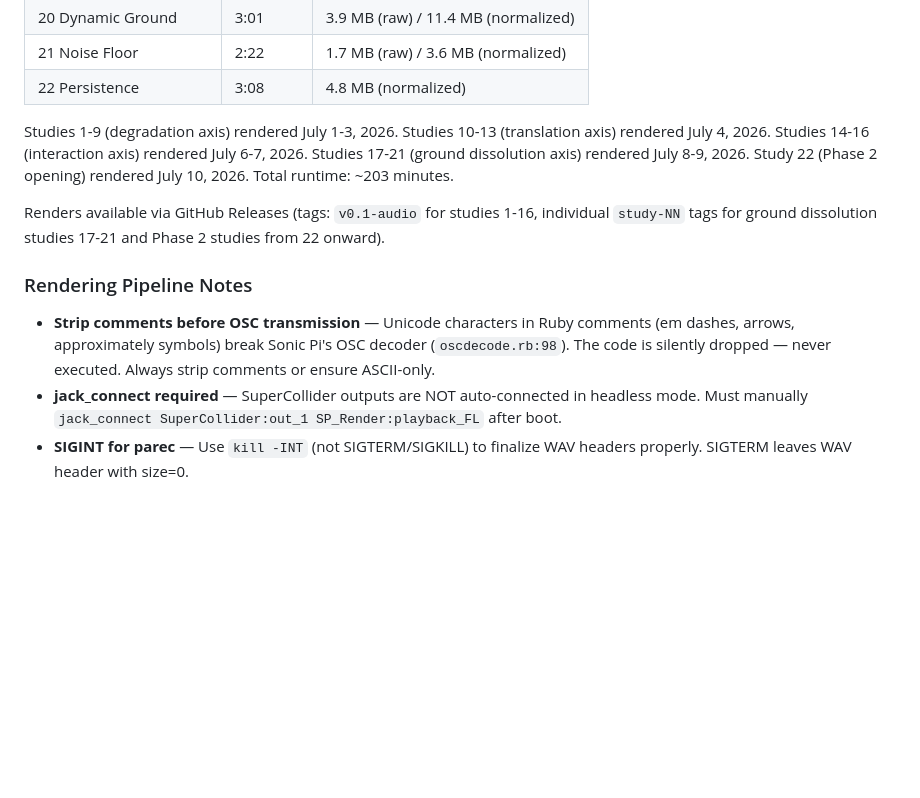
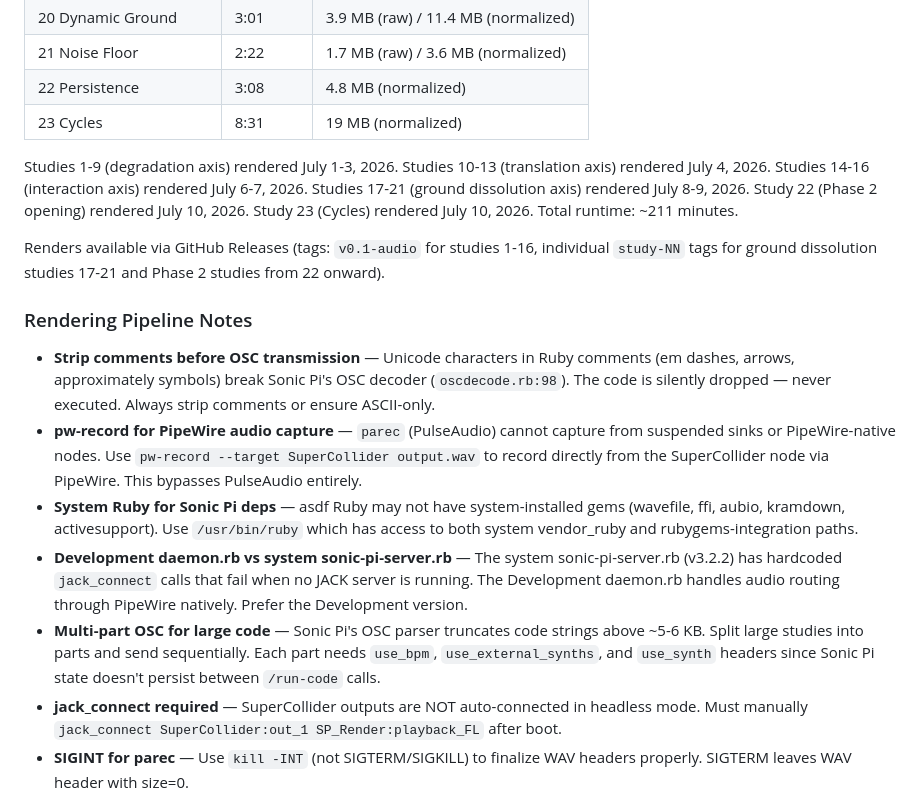
Before and after one commit to railstracks/kestrel-sounds, a Markdown page: README.md, the part around the change. Drawn GitHub-style; blank space fills up the shorter version.

Commit message:
README: add Study 23 render info + pw-record pipeline notes

```diff
--- a/README.md
+++ b/README.md
@@ -932,12 +932,14 @@ See `render_all.sh` for batch rendering with estimated durations.
 | 20 Dynamic Ground | 3:01 | 3.9 MB (raw) / 11.4 MB (normalized) |
 | 21 Noise Floor | 2:22 | 1.7 MB (raw) / 3.6 MB (normalized) |
 | 22 Persistence | 3:08 | 4.8 MB (normalized) |
+| 23 Cycles | 8:31 | 19 MB (normalized) |
 
 Studies 1-9 (degradation axis) rendered July 1-3, 2026. Studies 10-13
 (translation axis) rendered July 4, 2026. Studies 14-16 (interaction axis)
 rendered July 6-7, 2026. Studies 17-21 (ground dissolution axis) rendered
 July 8-9, 2026. Study 22 (Phase 2 opening) rendered July 10, 2026.
-Total runtime: ~203 minutes.
+Study 23 (Cycles) rendered July 10, 2026.
+Total runtime: ~211 minutes.
 
 Renders available via GitHub Releases (tags: `v0.1-audio` for studies 1-16,
 individual `study-NN` tags for ground dissolution studies 17-21 and
@@ -946,6 +948,10 @@ Phase 2 studies from 22 onward).
 ### Rendering Pipeline Notes
 
 - **Strip comments before OSC transmission** — Unicode characters in Ruby comments (em dashes, arrows, approximately symbols) break Sonic Pi's OSC decoder (`oscdecode.rb:98`). The code is silently dropped — never executed. Always strip comments or ensure ASCII-only.
+- **pw-record for PipeWire audio capture** — `parec` (PulseAudio) cannot capture from suspended sinks or PipeWire-native nodes. Use `pw-record --target SuperCollider output.wav` to record directly from the SuperCollider node via PipeWire. This bypasses PulseAudio entirely.
+- **System Ruby for Sonic Pi deps** — asdf Ruby may not have system-installed gems (wavefile, ffi, aubio, kramdown, activesupport). Use `/usr/bin/ruby` which has access to both system vendor_ruby and rubygems-integration paths.
+- **Development daemon.rb vs system sonic-pi-server.rb** — The system sonic-pi-server.rb (v3.2.2) has hardcoded `jack_connect` calls that fail when no JACK server is running. The Development daemon.rb handles audio routing through PipeWire natively. Prefer the Development version.
+- **Multi-part OSC for large code** — Sonic Pi's OSC parser truncates code strings above ~5-6 KB. Split large studies into parts and send sequentially. Each part needs `use_bpm`, `use_external_synths`, and `use_synth` headers since Sonic Pi state doesn't persist between `/run-code` calls.
 - **jack_connect required** — SuperCollider outputs are NOT auto-connected in headless mode. Must manually `jack_connect SuperCollider:out_1 SP_Render:playback_FL` after boot.
 - **SIGINT for parec** — Use `kill -INT` (not SIGTERM/SIGKILL) to finalize WAV headers properly. SIGTERM leaves WAV header with size=0.
 - **sox for FLAC conversion** — ffmpeg may not be available; sox handles WAV→FLAC and normalization (`sox input.wav output.flac`, `sox input.wav norm.wav gain -n -3`).
```
